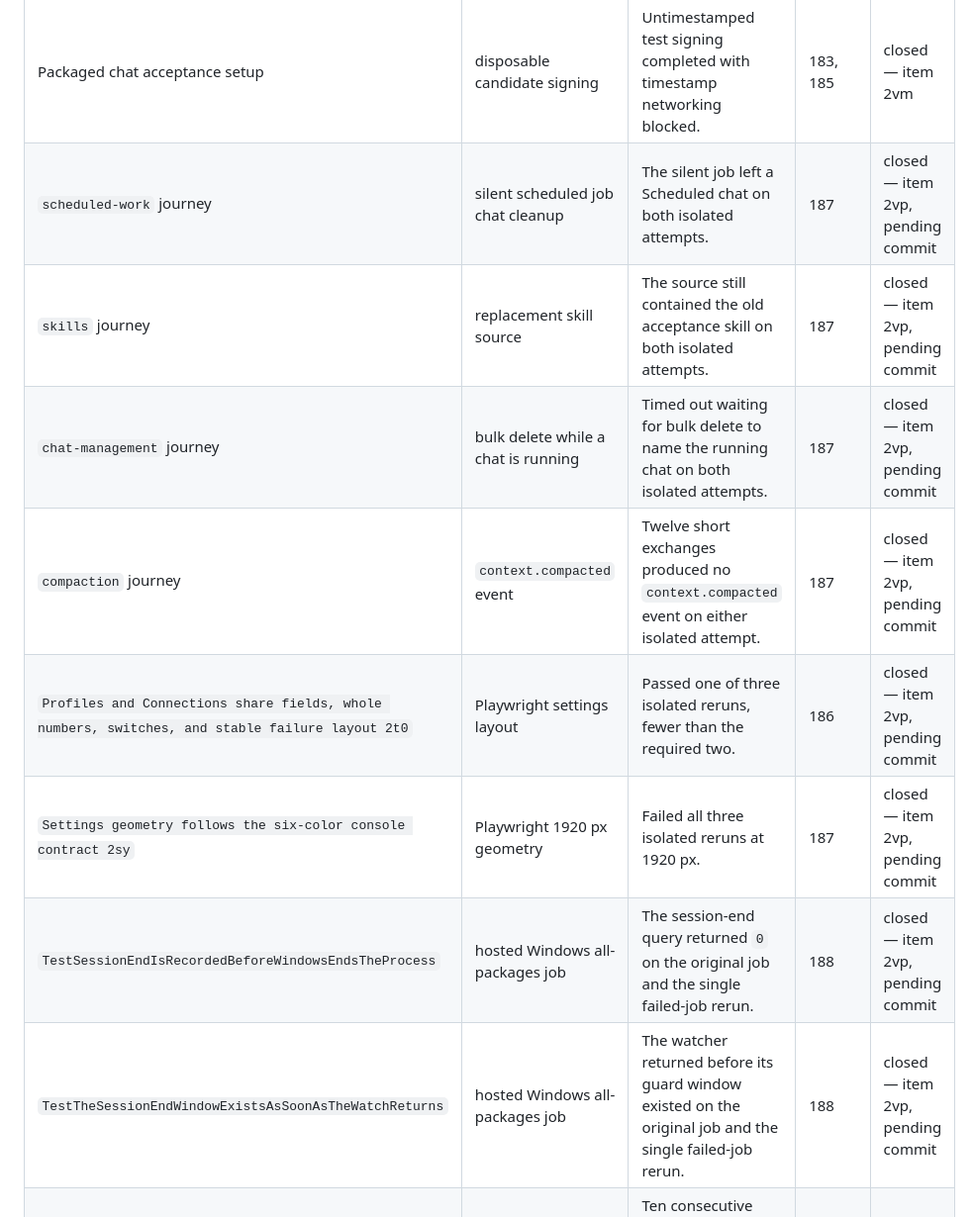
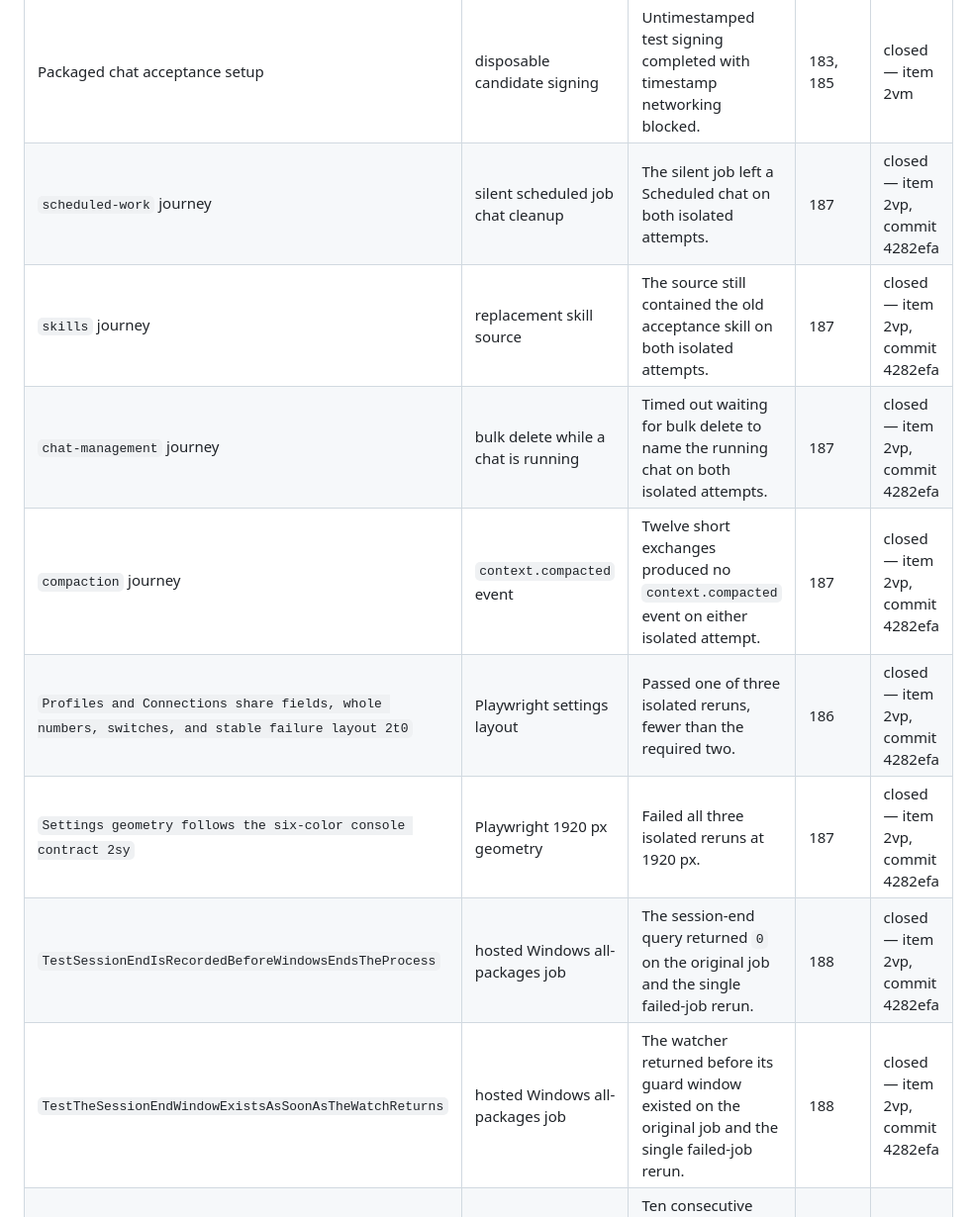
Before and after one commit to rkclayton/agent_b, a Markdown page: docs/KNOWN-FAILURES.md, the part around the change. Shown at 99% size. GitHub-like rendering.

Commit message:
Record known failure closures

```diff
--- a/docs/KNOWN-FAILURES.md
+++ b/docs/KNOWN-FAILURES.md
@@ -9,13 +9,13 @@ These are known test failures with scheduled follow-up work. They are not releas
 | Packaged chat acceptance | `connections` journey — Settings connection Test control | Timed out finding the Settings connection Test control. | 184 | moved — item 2vm |
 | Packaged chat acceptance | `attachments-and-ocr` journey — retained SVG journal event | Timed out waiting for the retained SVG journal event. | 185 | moved — item 2vm |
 | Packaged chat acceptance setup | disposable candidate signing | Untimestamped test signing completed with timestamp networking blocked. | 183, 185 | closed — item 2vm |
-| `scheduled-work` journey | silent scheduled job chat cleanup | The silent job left a Scheduled chat on both isolated attempts. | 187 | closed — item 2vp, pending commit |
-| `skills` journey | replacement skill source | The source still contained the old acceptance skill on both isolated attempts. | 187 | closed — item 2vp, pending commit |
-| `chat-management` journey | bulk delete while a chat is running | Timed out waiting for bulk delete to name the running chat on both isolated attempts. | 187 | closed — item 2vp, pending commit |
-| `compaction` journey | `context.compacted` event | Twelve short exchanges produced no `context.compacted` event on either isolated attempt. | 187 | closed — item 2vp, pending commit |
-| `Profiles and Connections share fields, whole numbers, switches, and stable failure layout 2t0` | Playwright settings layout | Passed one of three isolated reruns, fewer than the required two. | 186 | closed — item 2vp, pending commit |
-| `Settings geometry follows the six-color console contract 2sy` | Playwright 1920 px geometry | Failed all three isolated reruns at 1920 px. | 187 | closed — item 2vp, pending commit |
-| `TestSessionEndIsRecordedBeforeWindowsEndsTheProcess` | hosted Windows all-packages job | The session-end query returned `0` on the original job and the single failed-job rerun. | 188 | closed — item 2vp, pending commit |
-| `TestTheSessionEndWindowExistsAsSoonAsTheWatchReturns` | hosted Windows all-packages job | The watcher returned before its guard window existed on the original job and the single failed-job rerun. | 188 | closed — item 2vp, pending commit |
+| `scheduled-work` journey | silent scheduled job chat cleanup | The silent job left a Scheduled chat on both isolated attempts. | 187 | closed — item 2vp, commit 4282efa |
+| `skills` journey | replacement skill source | The source still contained the old acceptance skill on both isolated attempts. | 187 | closed — item 2vp, commit 4282efa |
+| `chat-management` journey | bulk delete while a chat is running | Timed out waiting for bulk delete to name the running chat on both isolated attempts. | 187 | closed — item 2vp, commit 4282efa |
+| `compaction` journey | `context.compacted` event | Twelve short exchanges produced no `context.compacted` event on either isolated attempt. | 187 | closed — item 2vp, commit 4282efa |
+| `Profiles and Connections share fields, whole numbers, switches, and stable failure layout 2t0` | Playwright settings layout | Passed one of three isolated reruns, fewer than the required two. | 186 | closed — item 2vp, commit 4282efa |
+| `Settings geometry follows the six-color console contract 2sy` | Playwright 1920 px geometry | Failed all three isolated reruns at 1920 px. | 187 | closed — item 2vp, commit 4282efa |
+| `TestSessionEndIsRecordedBeforeWindowsEndsTheProcess` | hosted Windows all-packages job | The session-end query returned `0` on the original job and the single failed-job rerun. | 188 | closed — item 2vp, commit 4282efa |
+| `TestTheSessionEndWindowExistsAsSoonAsTheWatchReturns` | hosted Windows all-packages job | The watcher returned before its guard window existed on the original job and the single failed-job rerun. | 188 | closed — item 2vp, commit 4282efa |
 | `Chats shows only profile reading approval context and delete 2sb` | Playwright colour measurement | Ten consecutive isolated runs passed after waiting for the stable current menu state. | 185 | closed — item 2vn |
 | `Chats shows only profile reading approval context and delete 2sb` | Playwright menu overlay | Ten consecutive isolated runs passed after waiting for the stable current menu state. | 185 | closed — item 2vn |
```
